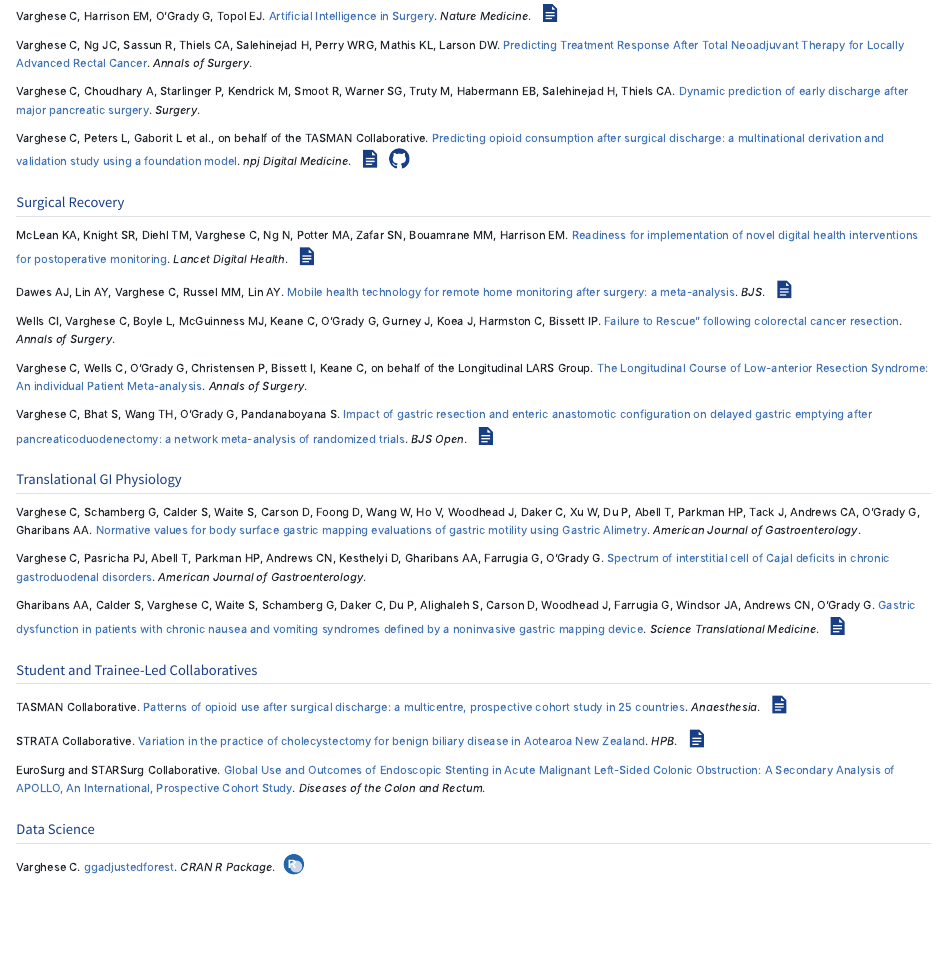
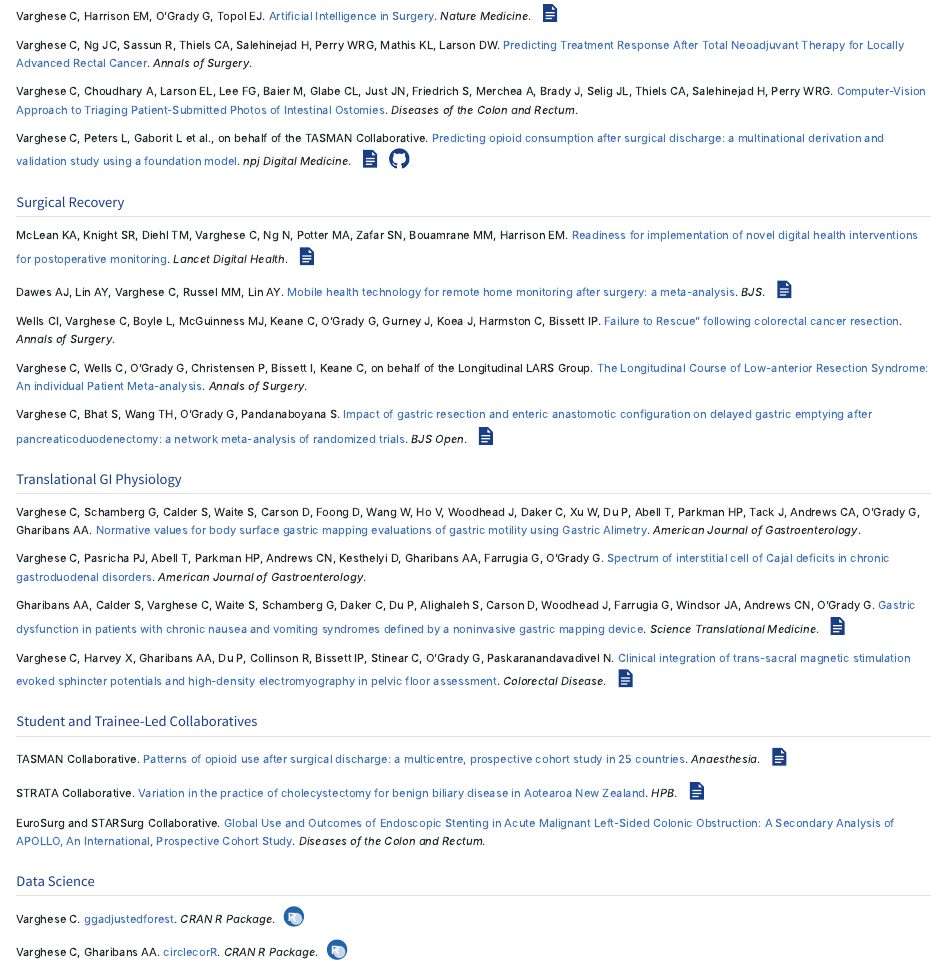
Before and after one commit to kriz98/chris-varghese, a Quarto document (research.qmd): the page in a window 1100 px wide, from 180 px down. Rendered offline with R 4.5, knitr and Pandoc in place of Quarto, with nearby package versions.

Commit message:
udpated research page and alimetry link

```diff
--- a/research.qmd
+++ b/research.qmd
@@ -21,9 +21,9 @@ Varghese C, Ng JC, Sassun R, Thiels CA, Salehinejad H, Perry WRG, Mathis KL, Lar
 :::
 
 ::: {.paper}
-Varghese C, Choudhary A, Starlinger P, Kendrick M, Smoot R, Warner SG, Truty M, Habermann EB, Salehinejad H, Thiels CA.
-[Dynamic prediction of early discharge after major pancreatic surgery](https://pubmed.ncbi.nlm.nih.gov/41667369/).
-*Surgery*.
+Varghese C, Choudhary A, Larson EL, Lee FG, Baier M, Glabe CL, Just JN, Friedrich S, Merchea A, Brady J, Selig JL, Thiels CA, Salehinejad H, Perry WRG.
+[Computer-Vision Approach to Triaging Patient-Submitted Photos of Intestinal Ostomies](https://journals.lww.com/dcrjournal/abstract/10.1097/dcr.0000000000004366~computer-vision-approach-to-triaging-patient-submitted).
+*Diseases of the Colon and Rectum*.
 :::
 
 ::: {.paper}
@@ -96,6 +95,14 @@ Gharibans AA, Calder S, Varghese C, Waite S, Schamberg G, Daker C, Du P, Alighal
 *Science Translational Medicine*.
 [![](assets/paper.svg){.pub-icon fig-alt="Paper link"}](https://pmc.ncbi.nlm.nih.gov/articles/PMC10042458/)
 :::
+
+::: {.paper}
+Varghese C, Harvey X, Gharibans AA, Du P, Collinson R, Bissett IP, Stinear C, O’Grady G, Paskaranandavadivel N.
+[Clinical integration of trans-sacral magnetic stimulation evoked sphincter potentials and high-density electromyography in pelvic floor assessment](https://pubmed.ncbi.nlm.nih.gov/37800177/).
+*Colorectal Disease*.
+[![](assets/paper.svg){.pub-icon fig-alt="Paper link"}](https://onlinelibrary.wiley.com/doi/epdf/10.1111/codi.16753)
+:::
+
 :::
 
 ## Student and Trainee-Led Collaboratives
@@ -132,4 +139,11 @@ Varghese C.
 *CRAN R Package*.
 [![](assets/r-logo.svg){.pub-icon fig-alt="CRAN package page"}](https://cran.r-project.org/web/packages/ggadjustedforest/index.html)
 :::
+
+::: {.paper}
+Varghese C, Gharibans AA.
+[circlecorR](chrome-extension://efaidnbmnnnibpcajpcglclefindmkaj/https://cloud.r-project.org/web/packages/circlecorR/circlecorR.pdf).
+*CRAN R Package*.
+[![](assets/r-logo.svg){.pub-icon fig-alt="CRAN package page"}](https://cloud.r-project.org/web/packages/circlecorR/index.html)
 :::
+:::
```
Also changed, not shown: index.qmd (+1 -1 lines), research.qmd (3 more changed lines).
